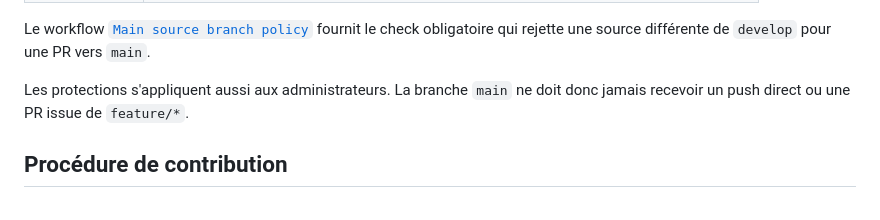
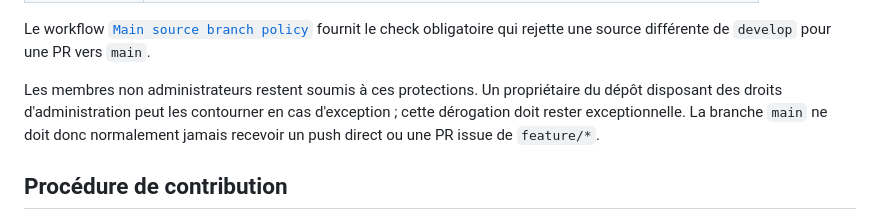
Before and after one commit to LagonaDeck/lagonadeck, a Markdown page: docs/development/quality-and-git-workflow.md, the part around the change. Drawn GitHub-style.

Commit message:
docs: clarify administrator bypass

```diff
--- a/docs/development/quality-and-git-workflow.md
+++ b/docs/development/quality-and-git-workflow.md
@@ -90,8 +90,11 @@ Le workflow
 fournit le check obligatoire qui rejette une source différente de `develop` pour
 une PR vers `main`.
 
-Les protections s'appliquent aussi aux administrateurs. La branche `main` ne doit
-donc jamais recevoir un push direct ou une PR issue de `feature/*`.
+Les membres non administrateurs restent soumis à ces protections. Un propriétaire
+du dépôt disposant des droits d'administration peut les contourner en cas
+d'exception ; cette dérogation doit rester exceptionnelle. La branche `main` ne
+doit donc normalement jamais recevoir un push direct ou une PR issue de
+`feature/*`.
 
 ## Procédure de contribution
 
```
